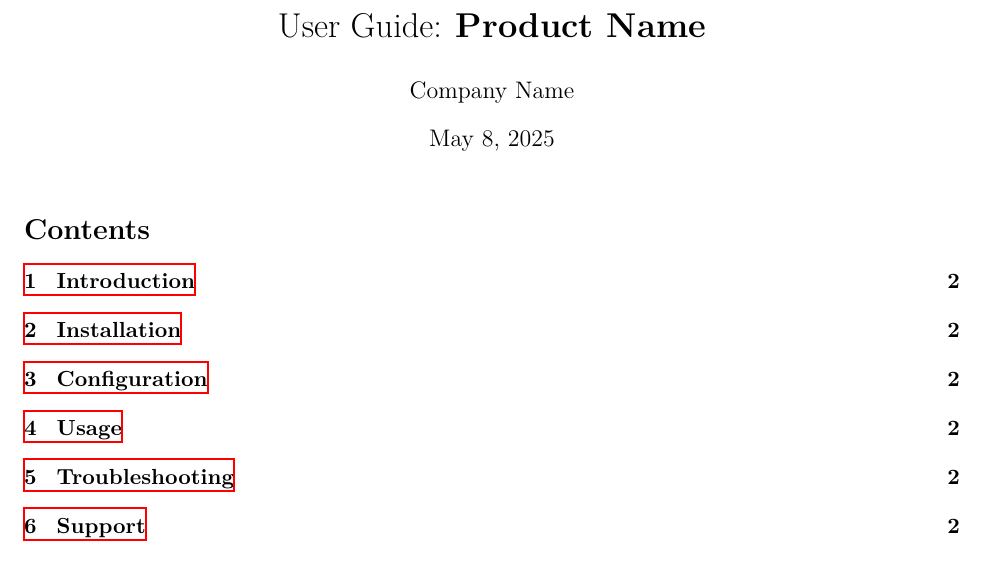
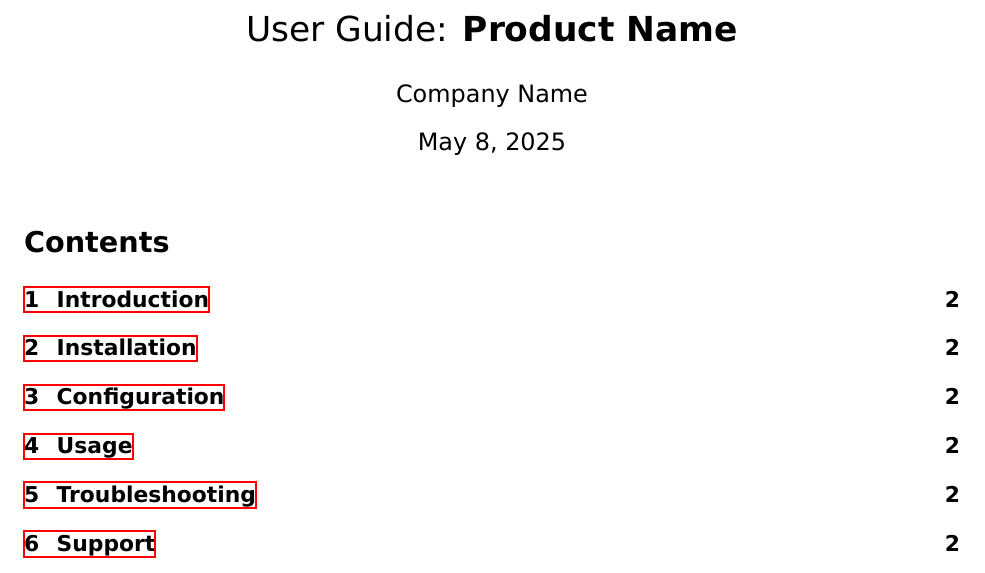
Before and after one commit to apgeorg/latex-pdf-dev, a LaTeX document (templates/document.tex): part of page 1 of 2, cut so that both start at the same text. Compiled offline with XeLaTeX.

Commit message:
add DejaVu Sans as font

```diff
--- a/templates/document.tex
+++ b/templates/document.tex
@@ -3,6 +3,8 @@
 \usepackage{graphicx}
 \usepackage{hyperref}
 \usepackage{fancyhdr}
+\usepackage{fontspec}
+\setmainfont{DejaVu Sans}
 \pagestyle{fancy}
 \fancyhf{}
 \rhead{User Guide}
```
Also changed, not shown: Makefile, 1 other file.
